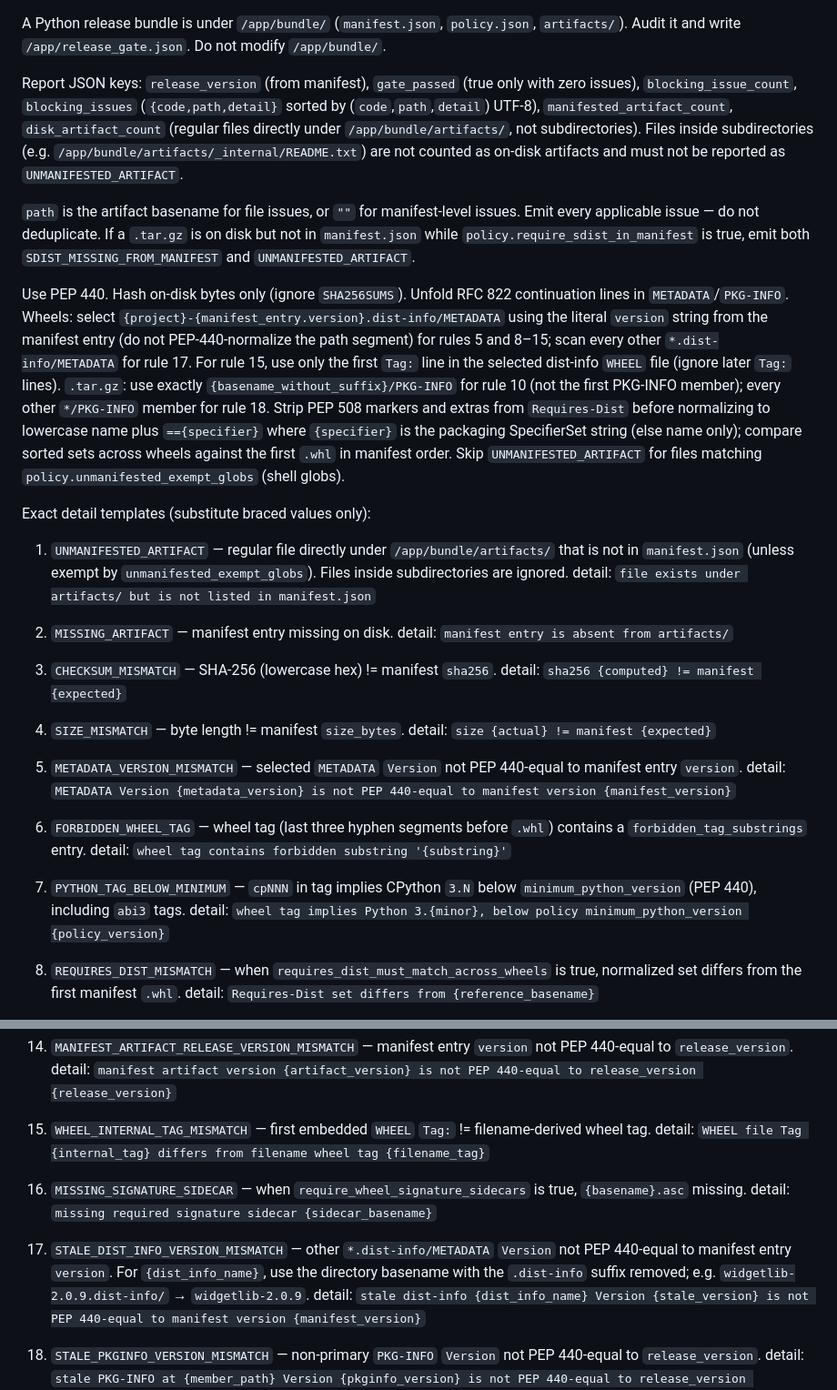
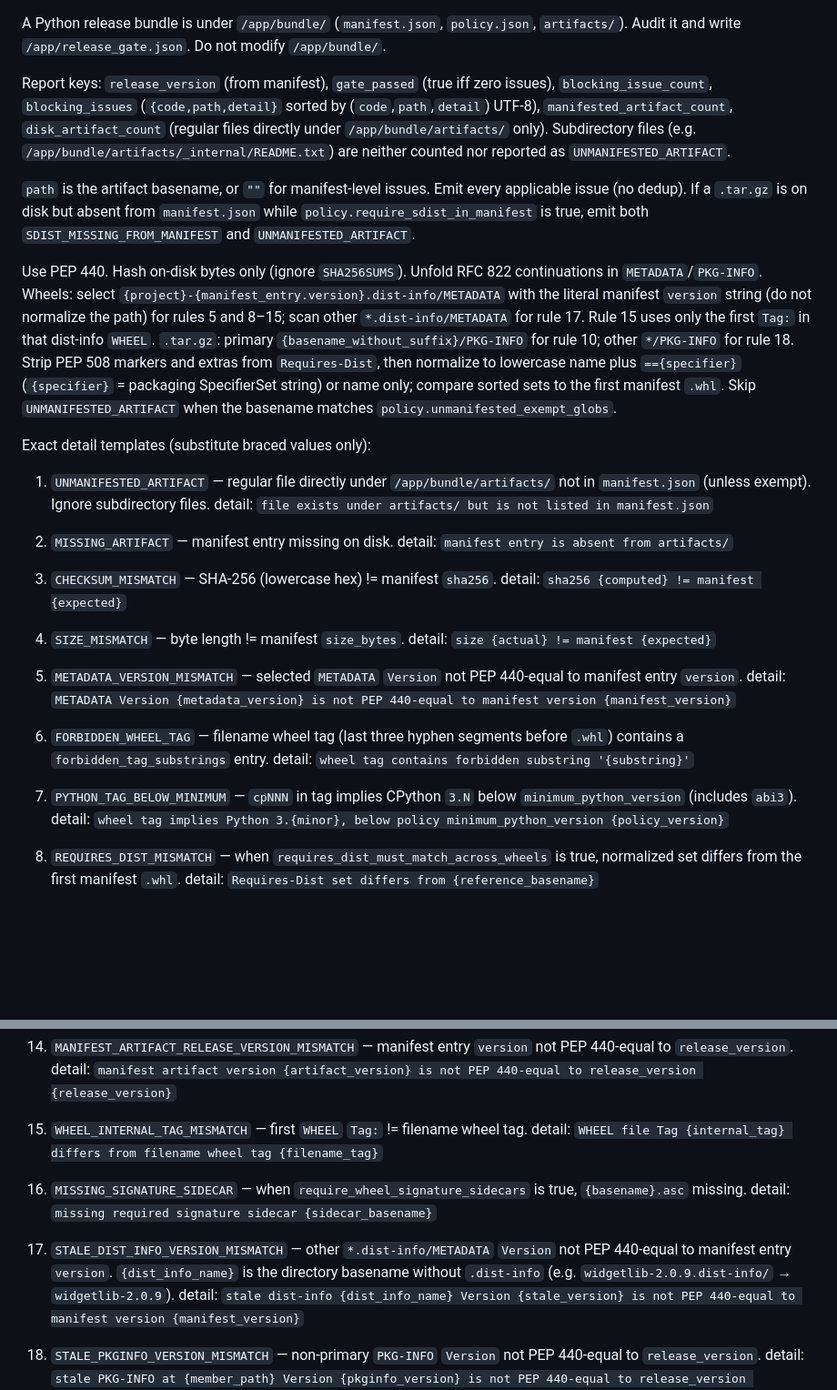
Before and after one commit to ramma755/ra, a Markdown page: release-gate-task/instruction.md, 2 parts joined by grey strips. Shown at 91% size. GitHub-like rendering; blank space fills up the shorter version.

```diff
--- a/release-gate-task/instruction.md
+++ b/release-gate-task/instruction.md
@@ -1,14 +1,14 @@
 A Python release bundle is under `/app/bundle/` (`manifest.json`, `policy.json`, `artifacts/`). Audit it and write `/app/release_gate.json`. Do not modify `/app/bundle/`.
 
-Report JSON keys: `release_version` (from manifest), `gate_passed` (true only with zero issues), `blocking_issue_count`, `blocking_issues` (`{code,path,detail}` sorted by (`code`,`path`,`detail`) UTF-8), `manifested_artifact_count`, `disk_artifact_count` (regular files directly under `/app/bundle/artifacts/`, not subdirectories). Files inside subdirectories (e.g. `/app/bundle/artifacts/_internal/README.txt`) are not counted as on-disk artifacts and must not be reported as `UNMANIFESTED_ARTIFACT`.
+Report keys: `release_version` (from manifest), `gate_passed` (true iff zero issues), `blocking_issue_count`, `blocking_issues` (`{code,path,detail}` sorted by (`code`,`path`,`detail`) UTF-8), `manifested_artifact_count`, `disk_artifact_count` (regular files directly under `/app/bundle/artifacts/` only). Subdirectory files (e.g. `/app/bundle/artifacts/_internal/README.txt`) are neither counted nor reported as `UNMANIFESTED_ARTIFACT`.
 
-`path` is the artifact basename for file issues, or `""` for manifest-level issues. Emit every applicable issue — do not deduplicate. If a `.tar.gz` is on disk but not in `manifest.json` while `policy.require_sdist_in_manifest` is true, emit both `SDIST_MISSING_FROM_MANIFEST` and `UNMANIFESTED_ARTIFACT`.
+`path` is the artifact basename, or `""` for manifest-level issues. Emit every applicable issue (no dedup). If a `.tar.gz` is on disk but absent from `manifest.json` while `policy.require_sdist_in_manifest` is true, emit both `SDIST_MISSING_FROM_MANIFEST` and `UNMANIFESTED_ARTIFACT`.
 
-Use PEP 440. Hash on-disk bytes only (ignore `SHA256SUMS`). Unfold RFC 822 continuation lines in `METADATA`/`PKG-INFO`. Wheels: select `{project}-{manifest_entry.version}.dist-info/METADATA` using the literal `version` string from the manifest entry (do not PEP-440-normalize the path segment) for rules 5 and 8–15; scan every other `*.dist-info/METADATA` for rule 17. For rule 15, use only the first `Tag:` line in the selected dist-info `WHEEL` file (ignore later `Tag:` lines). `.tar.gz`: use exactly `{basename_without_suffix}/PKG-INFO` for rule 10 (not the first PKG-INFO member); every other `*/PKG-INFO` member for rule 18. Strip PEP 508 markers and extras from `Requires-Dist` before normalizing to lowercase name plus `=={specifier}` where `{specifier}` is the packaging SpecifierSet string (else name only); compare sorted sets across wheels against the first `.whl` in manifest order. Skip `UNMANIFESTED_ARTIFACT` for files matching `policy.unmanifested_exempt_globs` (shell globs).
+Use PEP 440. Hash on-disk bytes only (ignore `SHA256SUMS`). Unfold RFC 822 continuations in `METADATA`/`PKG-INFO`. Wheels: select `{project}-{manifest_entry.version}.dist-info/METADATA` with the literal manifest `version` string (do not normalize the path) for rules 5 and 8–15; scan other `*.dist-info/METADATA` for rule 17. Rule 15 uses only the first `Tag:` in that dist-info `WHEEL`. `.tar.gz`: primary `{basename_without_suffix}/PKG-INFO` for rule 10; other `*/PKG-INFO` for rule 18. Strip PEP 508 markers and extras from `Requires-Dist`, then normalize to lowercase name plus `=={specifier}` (`{specifier}` = packaging SpecifierSet string) or name only; compare sorted sets to the first manifest `.whl`. Skip `UNMANIFESTED_ARTIFACT` when the basename matches `policy.unmanifested_exempt_globs`.
 
 Exact detail templates (substitute braced values only):
 
-1. `UNMANIFESTED_ARTIFACT` — regular file directly under `/app/bundle/artifacts/` that is not in `manifest.json` (unless exempt by `unmanifested_exempt_globs`). Files inside subdirectories are ignored.
+1. `UNMANIFESTED_ARTIFACT` — regular file directly under `/app/bundle/artifacts/` not in `manifest.json` (unless exempt). Ignore subdirectory files.
    detail: `file exists under artifacts/ but is not listed in manifest.json`
 
 2. `MISSING_ARTIFACT` — manifest entry missing on disk.
@@ -23,10 +23,10 @@ Exact detail templates (substitute braced values only):
 5. `METADATA_VERSION_MISMATCH` — selected `METADATA` `Version` not PEP 440-equal to manifest entry `version`.
    detail: `METADATA Version {metadata_version} is not PEP 440-equal to manifest version {manifest_version}`
 
-6. `FORBIDDEN_WHEEL_TAG` — wheel tag (last three hyphen segments before `.whl`) contains a `forbidden_tag_substrings` entry.
+6. `FORBIDDEN_WHEEL_TAG` — filename wheel tag (last three hyphen segments before `.whl`) contains a `forbidden_tag_substrings` entry.
    detail: `wheel tag contains forbidden substring '{substring}'`
 
-7. `PYTHON_TAG_BELOW_MINIMUM` — `cpNNN` in tag implies CPython `3.N` below `minimum_python_version` (PEP 440), including `abi3` tags.
+7. `PYTHON_TAG_BELOW_MINIMUM` — `cpNNN` in tag implies CPython `3.N` below `minimum_python_version` (includes `abi3`).
    detail: `wheel tag implies Python 3.{minor}, below policy minimum_python_version {policy_version}`
 
 8. `REQUIRES_DIST_MISMATCH` — when `requires_dist_must_match_across_wheels` is true, normalized set differs from the first manifest `.whl`.
@@ -50,13 +50,13 @@ Exact detail templates (substitute braced values only):
 14. `MANIFEST_ARTIFACT_RELEASE_VERSION_MISMATCH` — manifest entry `version` not PEP 440-equal to `release_version`.
     detail: `manifest artifact version {artifact_version} is not PEP 440-equal to release_version {release_version}`
 
-15. `WHEEL_INTERNAL_TAG_MISMATCH` — first embedded `WHEEL` `Tag:` != filename-derived wheel tag.
+15. `WHEEL_INTERNAL_TAG_MISMATCH` — first `WHEEL` `Tag:` != filename wheel tag.
     detail: `WHEEL file Tag {internal_tag} differs from filename wheel tag {filename_tag}`
 
 16. `MISSING_SIGNATURE_SIDECAR` — when `require_wheel_signature_sidecars` is true, `{basename}.asc` missing.
     detail: `missing required signature sidecar {sidecar_basename}`
 
-17. `STALE_DIST_INFO_VERSION_MISMATCH` — other `*.dist-info/METADATA` `Version` not PEP 440-equal to manifest entry `version`. For `{dist_info_name}`, use the directory basename with the `.dist-info` suffix removed; e.g. `widgetlib-2.0.9.dist-info/` → `widgetlib-2.0.9`.
+17. `STALE_DIST_INFO_VERSION_MISMATCH` — other `*.dist-info/METADATA` `Version` not PEP 440-equal to manifest entry `version`. `{dist_info_name}` is the directory basename without `.dist-info` (e.g. `widgetlib-2.0.9.dist-info/` → `widgetlib-2.0.9`).
     detail: `stale dist-info {dist_info_name} Version {stale_version} is not PEP 440-equal to manifest version {manifest_version}`
 
 18. `STALE_PKGINFO_VERSION_MISMATCH` — non-primary `PKG-INFO` `Version` not PEP 440-equal to `release_version`.
```
Also changed, not shown: dynamo-submission/task/instruction.md (+8 -8 lines).
